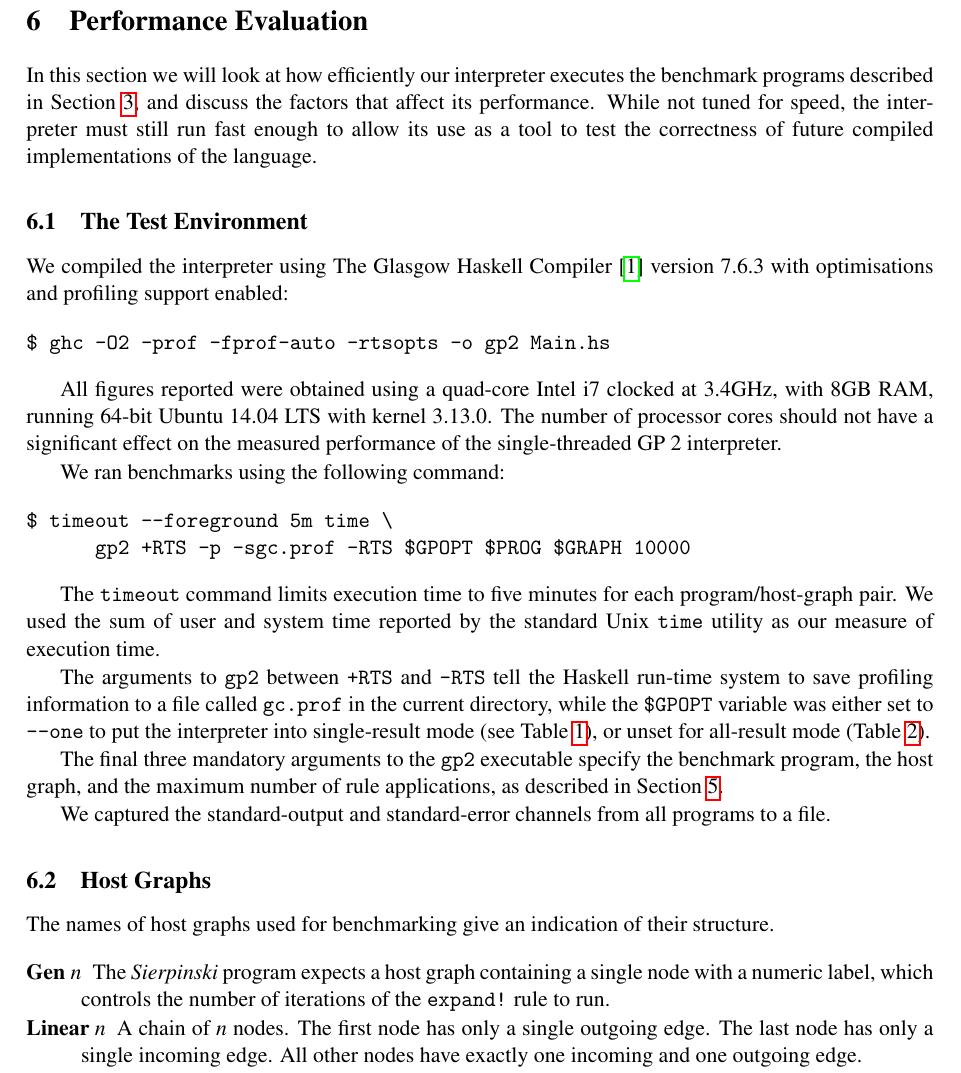
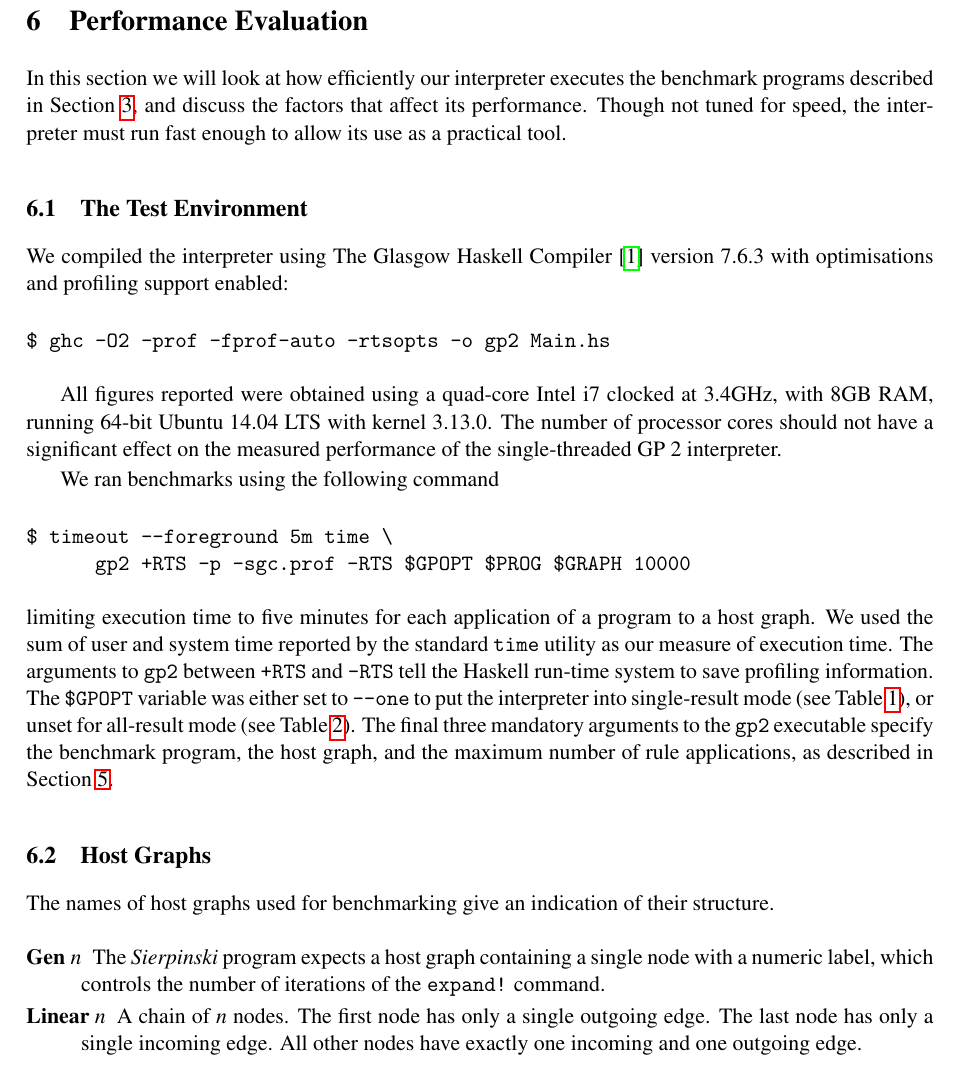
Before and after one commit to boxoffoxes/GP2-Reference-Interpreter-Paper, a LaTeX paper (paper.tex, which reads 04_results.tex): part of page 10 of 14, cut so that both start at the same text. Compiled offline with pdfLaTeX; a LaTeX package or settings file that is missing is left out.

Commit message:
Tweaks to evaluation section.

```diff
--- a/04_results.tex
+++ b/04_results.tex
@@ -1,7 +1,7 @@
 \section{Performance Evaluation}
 \label{sec:performanceevaluation}
 
-In this section we will look at how efficiently our interpreter executes the benchmark programs described in Section \ref{sec:benchmark}, and discuss the factors that affect its performance. While not tuned for speed, the interpreter must still run fast enough to allow its use as a tool to test the correctness of future compiled implementations of the language.
+In this section we will look at how efficiently our interpreter executes the benchmark programs described in Section \ref{sec:benchmark}, and discuss the factors that affect its performance. Though not tuned for speed, the interpreter must run fast enough to allow its use as a practical tool.
 
 
 % TODO: mention performance of previous versions, and how increased performance brought bugs and limitations to light.
@@ -17,20 +17,17 @@ $ ghc -O2 -prof -fprof-auto -rtsopts -o gp2 Main.hs
 
 All figures reported were obtained using a quad-core Intel i7 clocked at 3.4GHz, with 8GB RAM, running 64-bit Ubuntu 14.04 LTS with kernel 3.13.0. The number of processor cores should not have a significant effect on the measured performance of the single-threaded GP~2 interpreter.
 
-We ran benchmarks using the following command:
+We ran benchmarks using the following command
 
 \begin{verbatim}
 $ timeout --foreground 5m time \
       gp2 +RTS -p -sgc.prof -RTS $GPOPT $PROG $GRAPH 10000
 \end{verbatim}
 
-The \texttt{timeout} command limits execution time to five minutes for each program/host-graph pair. We used the sum of user and system time reported by the standard Unix \texttt{time} utility as our measure of execution time.
-
-The arguments to \texttt{gp2} between \texttt{+RTS} and \texttt{-RTS} tell the Haskell run-time system to save profiling information to a file called \texttt{gc.prof} in the current directory, while the \texttt{\$GPOPT} variable was either set to \texttt{--one} to put the interpreter into single-result mode (see Table \ref{table:resultsSingle}), or unset for all-result mode (Table \ref{table:resultsAll}).
-
+\noindent
+limiting execution time to five minutes for each application of a program to a host graph. We used the sum of user and system time reported by the standard \texttt{time} utility as our measure of execution time.
+The arguments to \texttt{gp2} between \texttt{+RTS} and \texttt{-RTS} tell the Haskell run-time system to save profiling information.  The \texttt{\$GPOPT} variable was either set to \texttt{--one} to put the interpreter into single-result mode (see Table \ref{table:resultsSingle}), or unset for all-result mode (see Table \ref{table:resultsAll}).
 The final three mandatory arguments to the \texttt{gp2} executable specify the benchmark program, the host graph, and the maximum number of rule applications, as described in Section \ref{sec:implementation}.
-
-We captured the standard-output and standard-error channels from all programs to a file.
 
 \subsection{Host Graphs}
 \label{subsec:hosts}
@@ -39,7 +36,7 @@ The names of host graphs used for benchmarking give an indication of their struc
 
 \begin{description}
 	\setlength\itemsep{-0.2em}
-	\item[Gen $n$] The \textit{Sierpinski} program expects a host graph containing a single node with a numeric label, which controls the number of iterations of the \texttt{expand!} rule to run.
+	\item[Gen $n$] The \textit{Sierpinski} program expects a host graph containing a single node with a numeric label, which controls the number of iterations of the \texttt{expand!} command.
 
 	\item[Linear $n$] A chain of $n$ nodes. The first node has only a single outgoing edge. The last node has only a single incoming edge. All other nodes have exactly one incoming and one outgoing edge.
 
```
